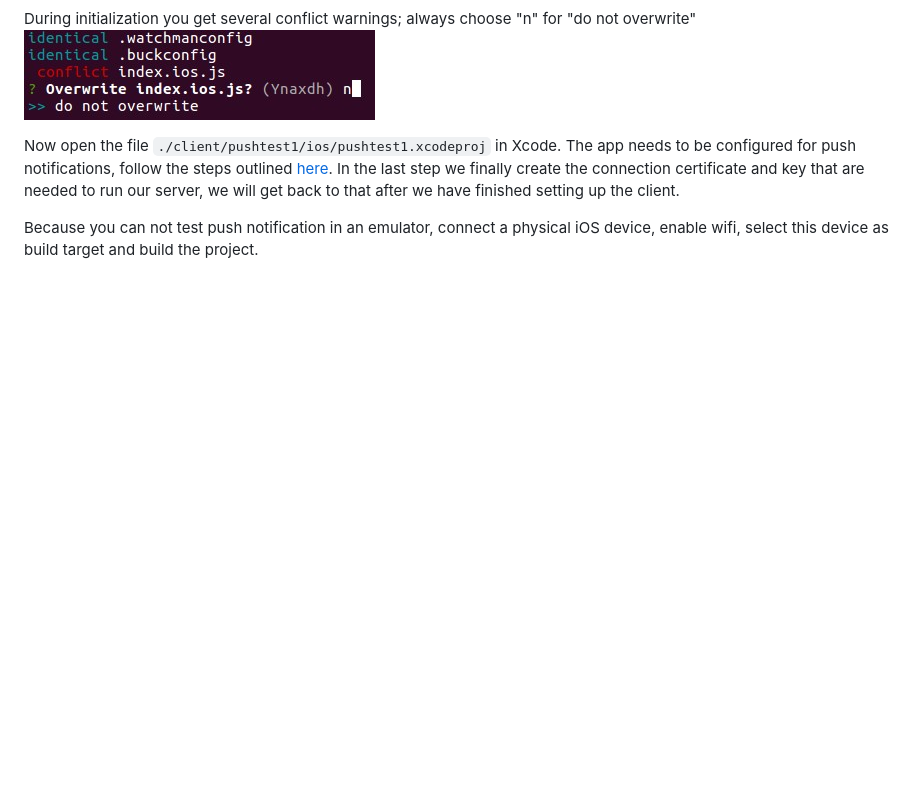
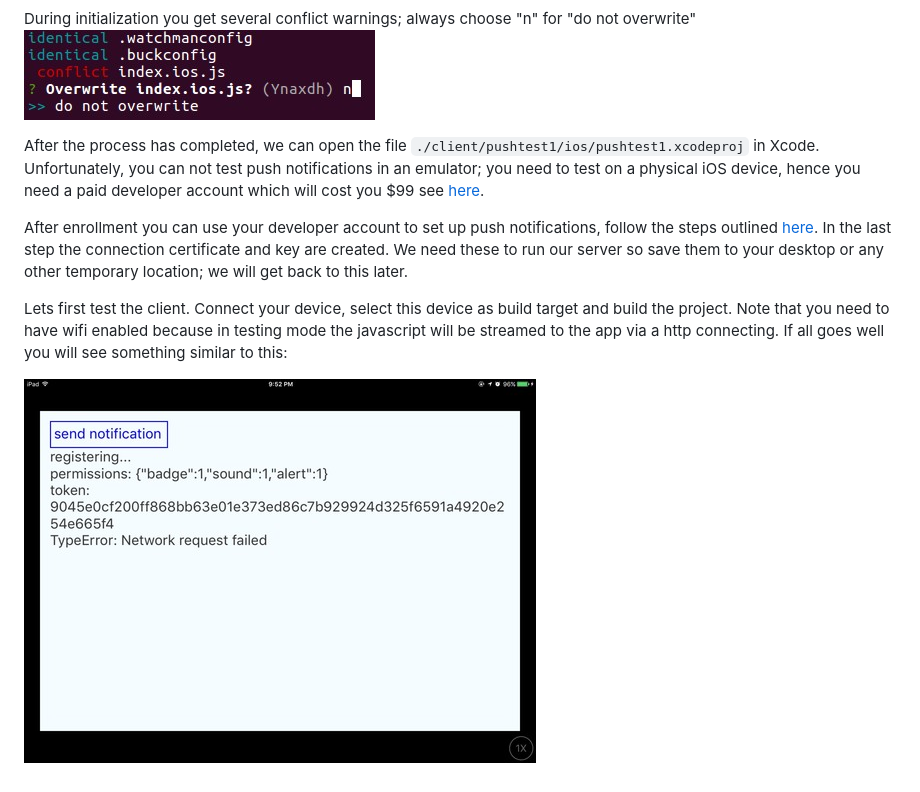
Before and after one commit to abudaan/push-notification-server, a Markdown page: README.md, the part around the change. Drawn GitHub-style; pictures changed too: readme-images/ios-screenshot-1-small.jpg (added); blank space fills up the shorter version.

Commit message:
wip README

```diff
--- a/README.md
+++ b/README.md
@@ -58,6 +58,10 @@ Now you get a warning "Directory pushtest1 already exists. Continue?", type "yes
 During initialization you get several conflict warnings; always choose "n" for "do not overwrite"
 ![do not overwrite](./readme-images/react-native-init-conflict.jpg "do not overwrite")
 
-Now open the file `./client/pushtest1/ios/pushtest1.xcodeproj` in Xcode. The app needs to be configured for push notifications, follow the steps outlined [here](https://developer.apple.com/library/ios/documentation/IDEs/Conceptual/AppDistributionGuide/AddingCapabilities/AddingCapabilities.html#//apple_ref/doc/uid/TP40012582-CH26-SW6). In the last step we finally create the connection certificate and key that are needed to run our server, we will get back to that after we have finished setting up the client.
+After the process has completed, we can open the file `./client/pushtest1/ios/pushtest1.xcodeproj` in Xcode. Unfortunately, you can not test push notifications in an emulator; you need to test on a physical iOS device, hence you need a paid developer account which will cost you $99 see [here](https://developer.apple.com/programs/how-it-works/).
 
-Because you can not test push notification in an emulator, connect a physical iOS device, enable wifi, select this device as build target and build the project.
+After enrollment you can use your developer account to set up push notifications, follow the steps outlined [here](https://developer.apple.com/library/ios/documentation/IDEs/Conceptual/AppDistributionGuide/AddingCapabilities/AddingCapabilities.html#//apple_ref/doc/uid/TP40012582-CH26-SW6). In the last step the connection certificate and key are created. We need these to run our server so save them to your desktop or any other temporary location; we will get back to this later.
+
+Lets first test the client. Connect your device, select this device as build target and build the project. Note that you need to have wifi enabled because in testing mode the javascript will be streamed to the app via a http connecting. If all goes well you will see something similar to this:
+
+![ios screenshot 1](./readme-images/ios-screenshot-1-small.jpg "ios screenshot 1")
```
Also changed, not shown: readme-images/ios-screenshot-1.jpg (added).
